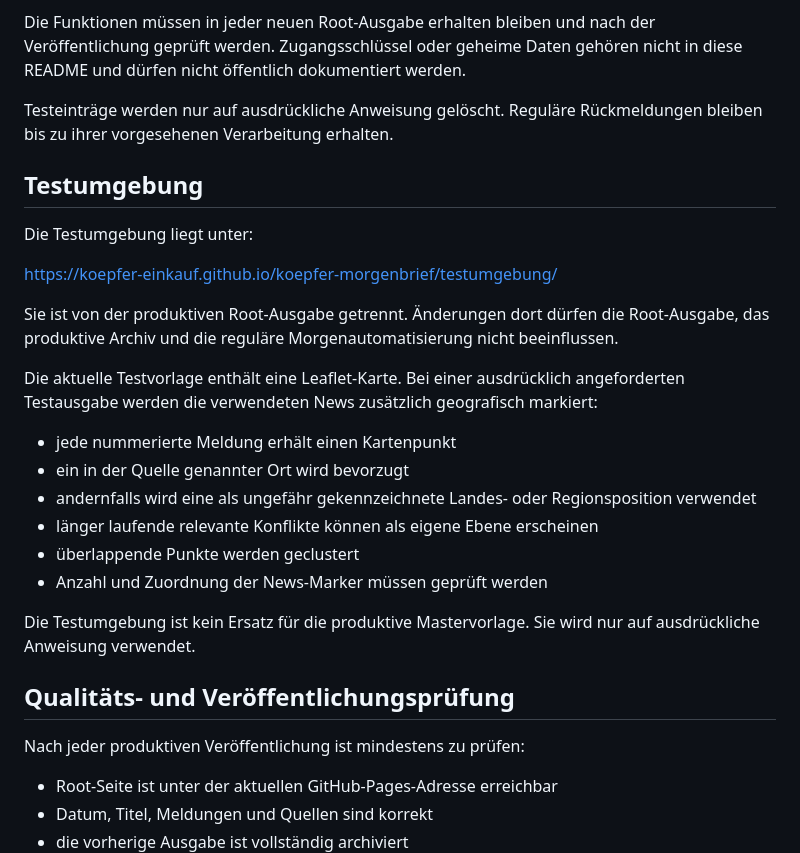
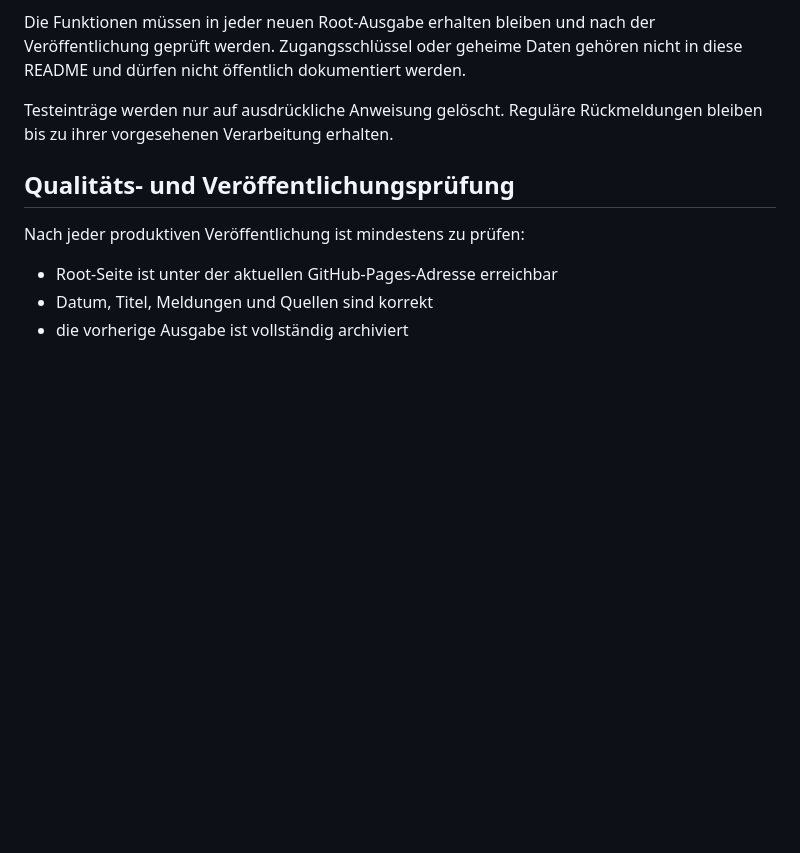
Before and after one commit to BalneareAlessandro/koepfer-morgenbrief, a Markdown page: README.md, the part around the change. Rendered like a GitHub page; blank space fills up the shorter version.

```diff
--- a/README.md
+++ b/README.md
@@ -75,25 +75,6 @@ Die Funktionen müssen in jeder neuen Root-Ausgabe erhalten bleiben und nach der
 
 Testeinträge werden nur auf ausdrückliche Anweisung gelöscht. Reguläre Rückmeldungen bleiben bis zu ihrer vorgesehenen Verarbeitung erhalten.
 
-## Testumgebung
-
-Die Testumgebung liegt unter:
-
-https://koepfer-einkauf.github.io/koepfer-morgenbrief/testumgebung/
-
-Sie ist von der produktiven Root-Ausgabe getrennt. Änderungen dort dürfen die Root-Ausgabe, das produktive Archiv und die reguläre Morgenautomatisierung nicht beeinflussen.
-
-Die aktuelle Testvorlage enthält eine Leaflet-Karte. Bei einer ausdrücklich angeforderten Testausgabe werden die verwendeten News zusätzlich geografisch markiert:
-
-- jede nummerierte Meldung erhält einen Kartenpunkt
-- ein in der Quelle genannter Ort wird bevorzugt
-- andernfalls wird eine als ungefähr gekennzeichnete Landes- oder Regionsposition verwendet
-- länger laufende relevante Konflikte können als eigene Ebene erscheinen
-- überlappende Punkte werden geclustert
-- Anzahl und Zuordnung der News-Marker müssen geprüft werden
-
-Die Testumgebung ist kein Ersatz für die produktive Mastervorlage. Sie wird nur auf ausdrückliche Anweisung verwendet.
-
 ## Qualitäts- und Veröffentlichungsprüfung
 
 Nach jeder produktiven Veröffentlichung ist mindestens zu prüfen:
```
